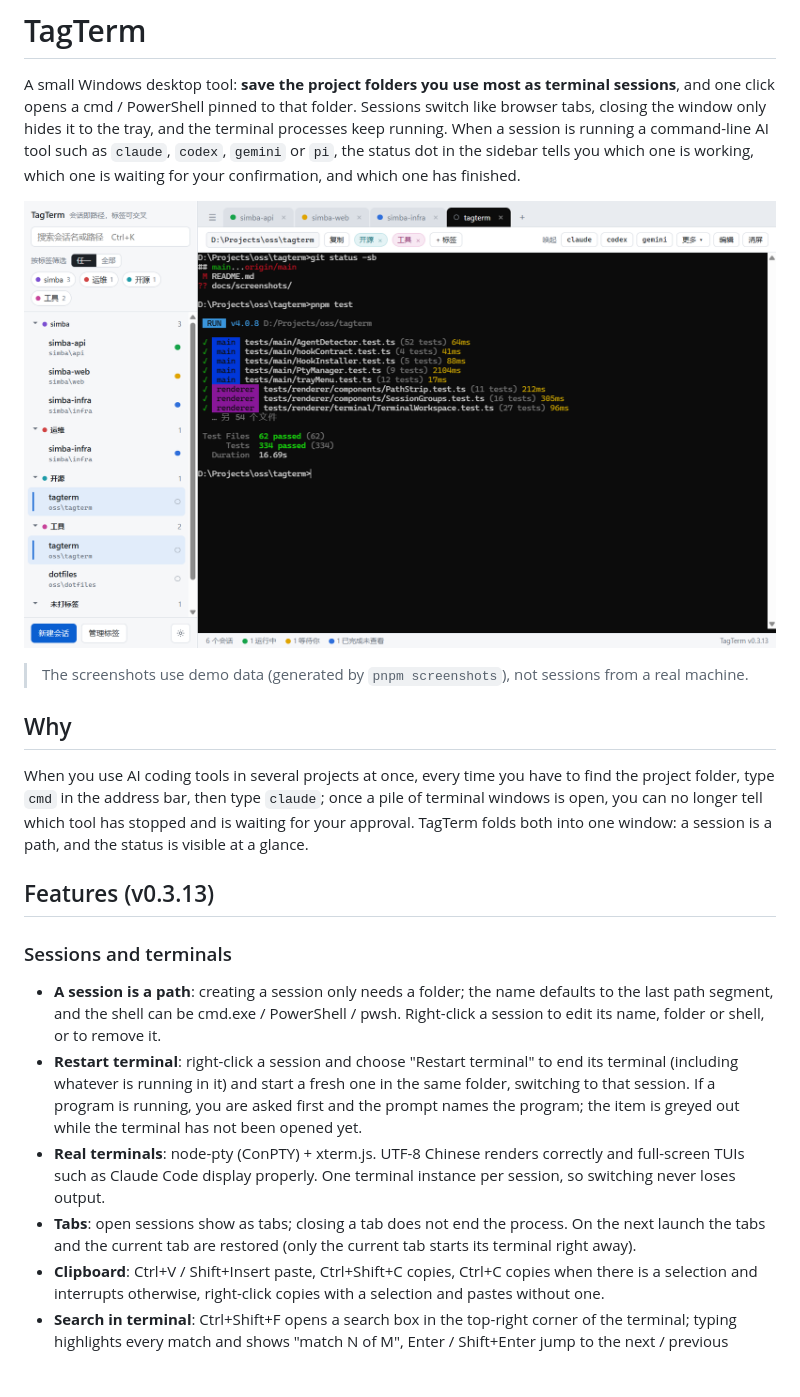
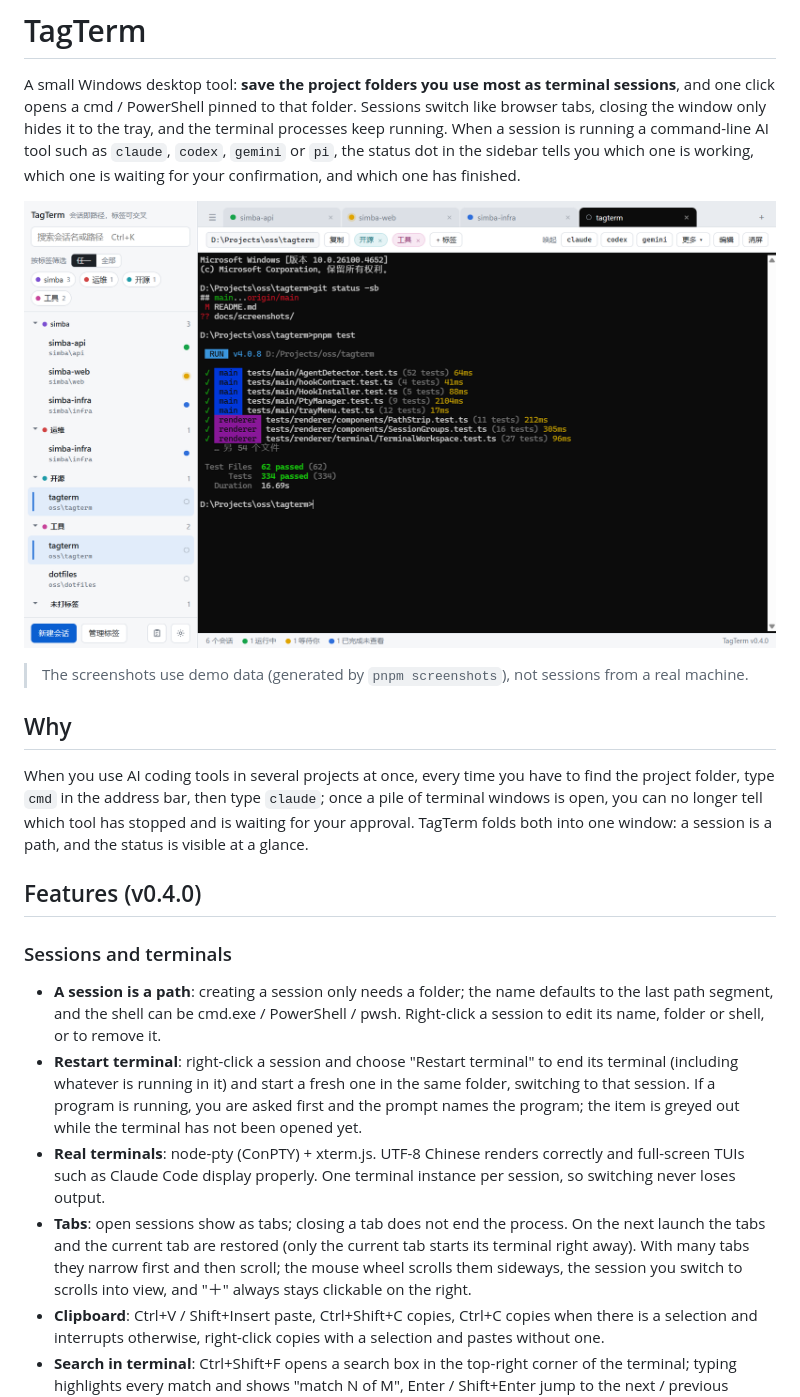
Before and after one commit to raingossamer/tagterm, a Markdown page: README.en.md, the part around one of its changes. Rendered like a GitHub page; pictures changed too: docs/screenshots/main.png; blank space fills up the shorter version.

```diff
--- a/README.en.md
+++ b/README.en.md
@@ -12,14 +12,14 @@ A small Windows desktop tool: **save the project folders you use most as termina
 
 When you use AI coding tools in several projects at once, every time you have to find the project folder, type `cmd` in the address bar, then type `claude`; once a pile of terminal windows is open, you can no longer tell which tool has stopped and is waiting for your approval. TagTerm folds both into one window: a session is a path, and the status is visible at a glance.
 
-## Features (v0.3.13)
+## Features (v0.4.0)
 
 ### Sessions and terminals
 
 - **A session is a path**: creating a session only needs a folder; the name defaults to the last path segment, and the shell can be cmd.exe / PowerShell / pwsh. Right-click a session to edit its name, folder or shell, or to remove it.
 - **Restart terminal**: right-click a session and choose "Restart terminal" to end its terminal (including whatever is running in it) and start a fresh one in the same folder, switching to that session. If a program is running, you are asked first and the prompt names the program; the item is greyed out while the terminal has not been opened yet.
 - **Real terminals**: node-pty (ConPTY) + xterm.js. UTF-8 Chinese renders correctly and full-screen TUIs such as Claude Code display properly. One terminal instance per session, so switching never loses output.
-- **Tabs**: open sessions show as tabs; closing a tab does not end the process. On the next launch the tabs and the current tab are restored (only the current tab starts its terminal right away).
+- **Tabs**: open sessions show as tabs; closing a tab does not end the process. On the next launch the tabs and the current tab are restored (only the current tab starts its terminal right away). With many tabs they narrow first and then scroll; the mouse wheel scrolls them sideways, the session you switch to scrolls into view, and "＋" always stays clickable on the right.
 - **Clipboard**: Ctrl+V / Shift+Insert paste, Ctrl+Shift+C copies, Ctrl+C copies when there is a selection and interrupts otherwise, right-click copies with a selection and pastes without one.
 - **Search in terminal**: Ctrl+Shift+F opens a search box in the top-right corner of the terminal; typing highlights every match and shows "match N of M", Enter / Shift+Enter jump to the next / previous match, Esc closes. It searches the whole scrollback of that terminal, case-insensitively.
 - **Font size**: hold Ctrl and scroll on a terminal to change the text size (10–32; pinching on a touchpad works too). All terminals change together and the size is kept for the next launch; Ctrl+0 restores the default 14.
```
Also changed, not shown: other parts of README.en.md (+16 -7 lines), README.md (+18 -9 lines), docs/screenshots/background.png, docs/screenshots/manage-tags.png, docs/screenshots/memo.png (added), docs/screenshots/settings.png, 3 other files.
